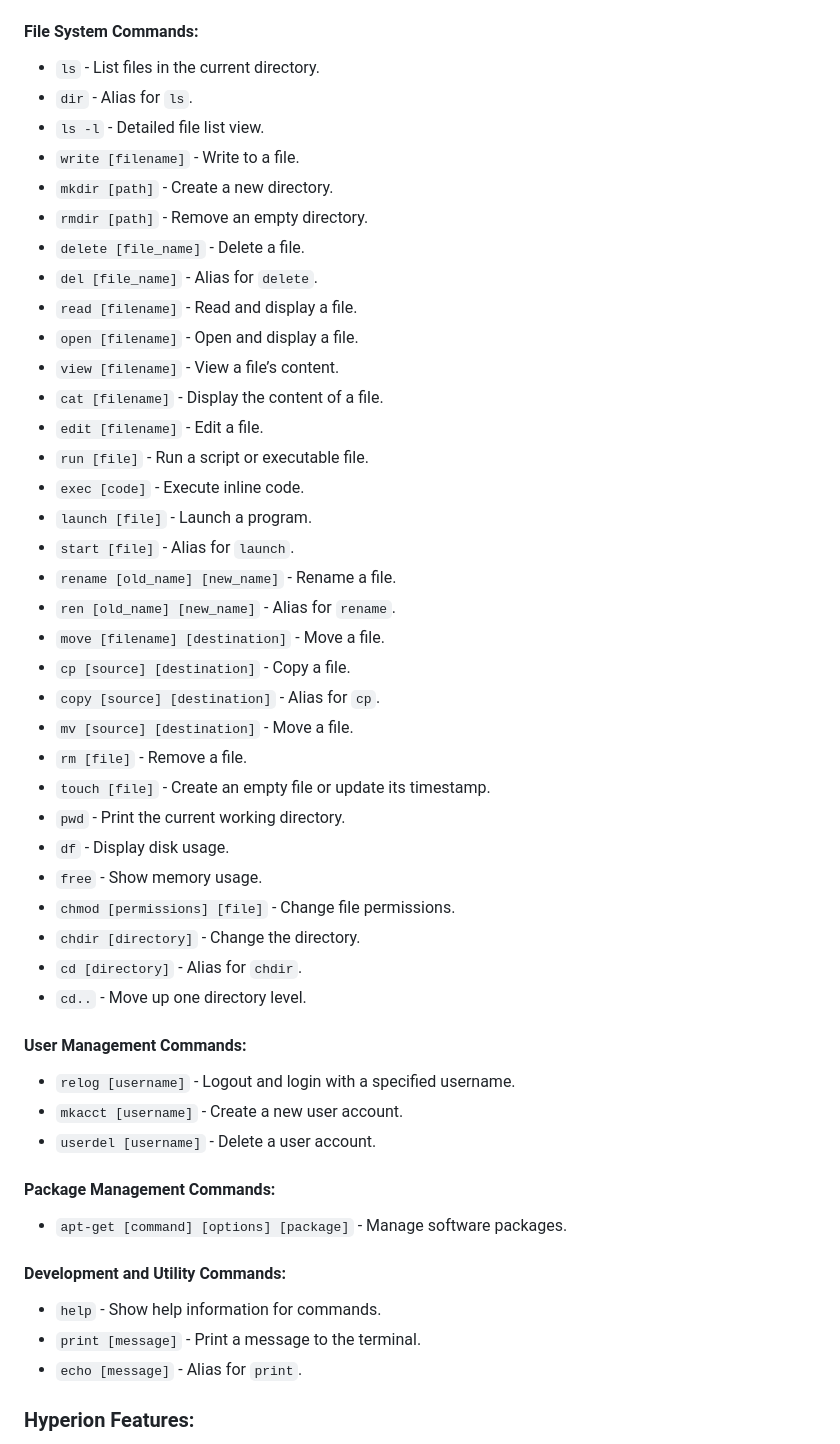
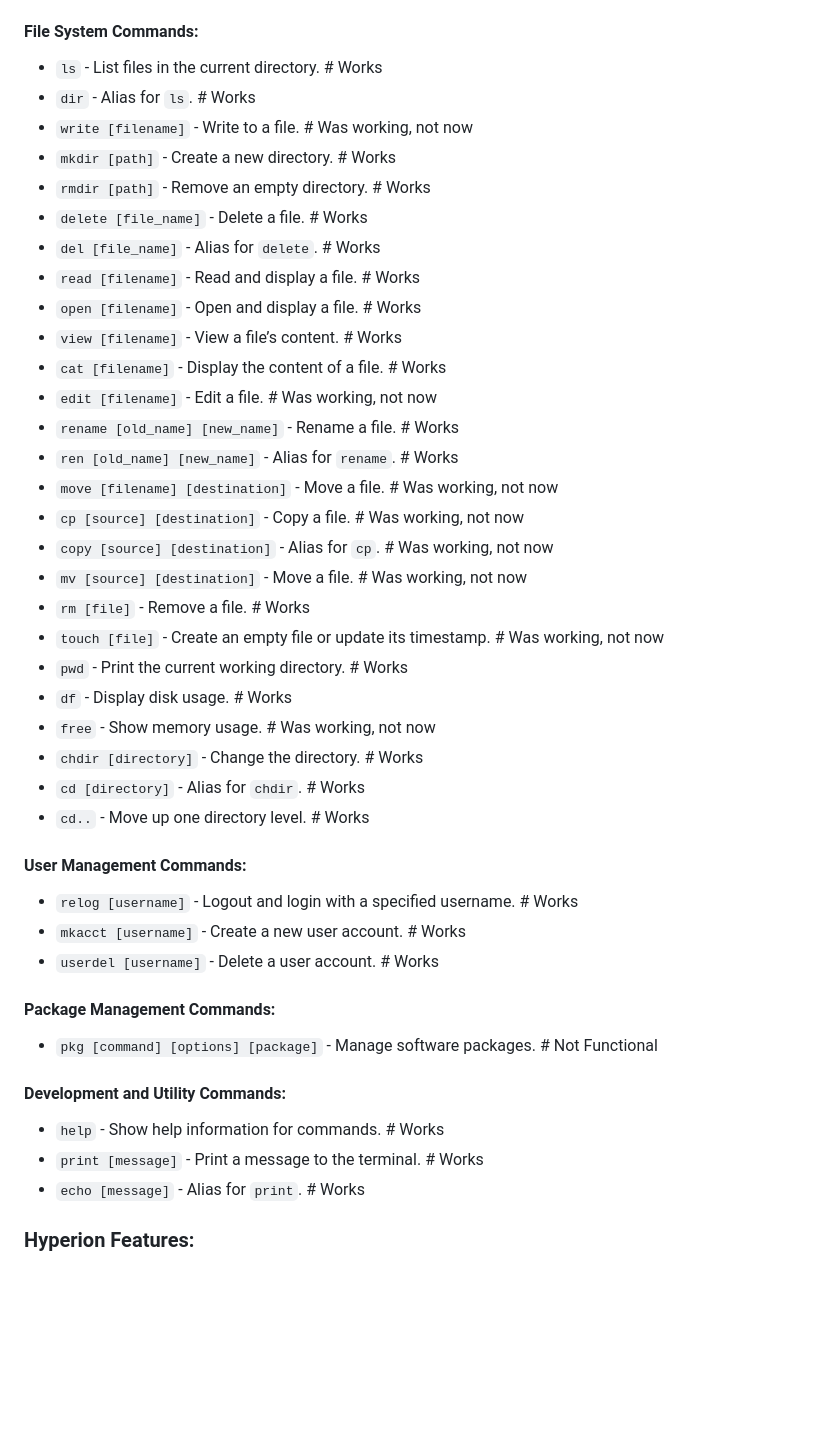
Before and after one commit to dash1101/RPCortex-OS, a Markdown page: Assets/Hyperion-Docs.md, the part around the change printed below. GitHub-like rendering; blank space fills up the shorter version.

```diff
--- a/Assets/Hyperion-Docs.md
+++ b/Assets/Hyperion-Docs.md
@@ -35,49 +27,43 @@
 #### File System Commands:
-- `ls` - List files in the current directory.
-- `dir` - Alias for `ls`.
-- `ls -l` - Detailed file list view.
-- `write [filename]` - Write to a file.
-- `mkdir [path]` - Create a new directory.
-- `rmdir [path]` - Remove an empty directory.
-- `delete [file_name]` - Delete a file.
-- `del [file_name]` - Alias for `delete`.
-- `read [filename]` - Read and display a file.
-- `open [filename]` - Open and display a file.
-- `view [filename]` - View a file’s content.
-- `cat [filename]` - Display the content of a file.
-- `edit [filename]` - Edit a file.
-- `run [file]` - Run a script or executable file.
-- `exec [code]` - Execute inline code.
-- `launch [file]` - Launch a program.
-- `start [file]` - Alias for `launch`.
-- `rename [old_name] [new_name]` - Rename a file.
-- `ren [old_name] [new_name]` - Alias for `rename`.
-- `move [filename] [destination]` - Move a file.
-- `cp [source] [destination]` - Copy a file.
-- `copy [source] [destination]` - Alias for `cp`.
-- `mv [source] [destination]` - Move a file.
-- `rm [file]` - Remove a file.
-- `touch [file]` - Create an empty file or update its timestamp.
-- `pwd` - Print the current working directory.
-- `df` - Display disk usage.
-- `free` - Show memory usage.
-- `chmod [permissions] [file]` - Change file permissions.
-- `chdir [directory]` - Change the directory.
-- `cd [directory]` - Alias for `chdir`.
-- `cd..` - Move up one directory level.
+- `ls` - List files in the current directory. # Works
+- `dir` - Alias for `ls`. # Works
+- `write [filename]` - Write to a file. # Was working, not now
+- `mkdir [path]` - Create a new directory. # Works
+- `rmdir [path]` - Remove an empty directory. # Works
+- `delete [file_name]` - Delete a file. # Works
+- `del [file_name]` - Alias for `delete`. # Works
+- `read [filename]` - Read and display a file. # Works
+- `open [filename]` - Open and display a file. # Works
+- `view [filename]` - View a file’s content. # Works
+- `cat [filename]` - Display the content of a file. # Works
+- `edit [filename]` - Edit a file. # Was working, not now
+- `rename [old_name] [new_name]` - Rename a file. # Works
+- `ren [old_name] [new_name]` - Alias for `rename`. # Works
+- `move [filename] [destination]` - Move a file. # Was working, not now
+- `cp [source] [destination]` - Copy a file. # Was working, not now
+- `copy [source] [destination]` - Alias for `cp`. # Was working, not now
+- `mv [source] [destination]` - Move a file. # Was working, not now
+- `rm [file]` - Remove a file. # Works
+- `touch [file]` - Create an empty file or update its timestamp. # Was working, not now
+- `pwd` - Print the current working directory. # Works
+- `df` - Display disk usage. # Works
+- `free` - Show memory usage. # Was working, not now
+- `chdir [directory]` - Change the directory. # Works
+- `cd [directory]` - Alias for `chdir`. # Works
+- `cd..` - Move up one directory level. # Works
 
 #### User Management Commands:
-- `relog [username]` - Logout and login with a specified username.
-- `mkacct [username]` - Create a new user account.
-- `userdel [username]` - Delete a user account.
+- `relog [username]` - Logout and login with a specified username. # Works
+- `mkacct [username]` - Create a new user account. # Works
+- `userdel [username]` - Delete a user account. # Works
 
 #### Package Management Commands:
-- `apt-get [command] [options] [package]` - Manage software packages.
+- `pkg [command] [options] [package]` - Manage software packages.  # Not Functional
 
 #### Development and Utility Commands:
-- `help` - Show help information for commands.
-- `print [message]` - Print a message to the terminal.
-- `echo [message]` - Alias for `print`.
+- `help` - Show help information for commands. # Works
+- `print [message]` - Print a message to the terminal. # Works
+- `echo [message]` - Alias for `print`. # Works
 
 ### Hyperion Features:
 
```
Also changed, not shown: other parts of Assets/Hyperion-Docs.md (+17 -25 lines).
